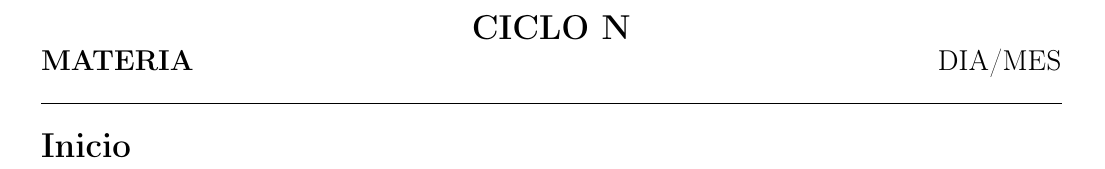
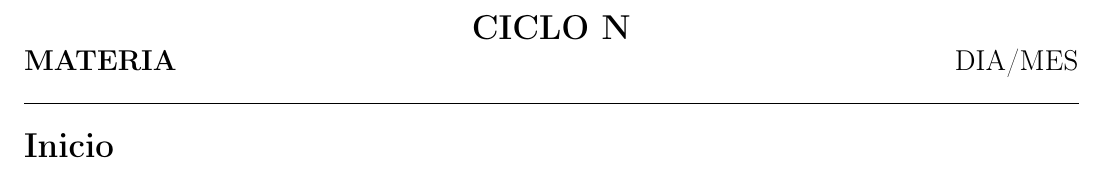
Before and after one commit to raelaraujo/template-studie, a LaTeX document (main.tex, which reads header.tex): part of page 1 of 12, cut so that both start at the same text. Compiled offline with pdfLaTeX.

Commit message:
add microtype package & changed geometry

```diff
--- a/header.tex
+++ b/header.tex
@@ -11,13 +11,14 @@
 \usepackage{multicol}
 \usepackage{graphicx}
 \usepackage{xcolor}
+\usepackage{microtype}
 
 \usepackage{geometry}
 \geometry{
     top=1cm,
     bottom=1.5cm,
-    left=1.5cm,
-    right=1.5cm
+    left=1.2cm,
+    right=1.2cm
 }
 
 \input{commands.tex}
```
